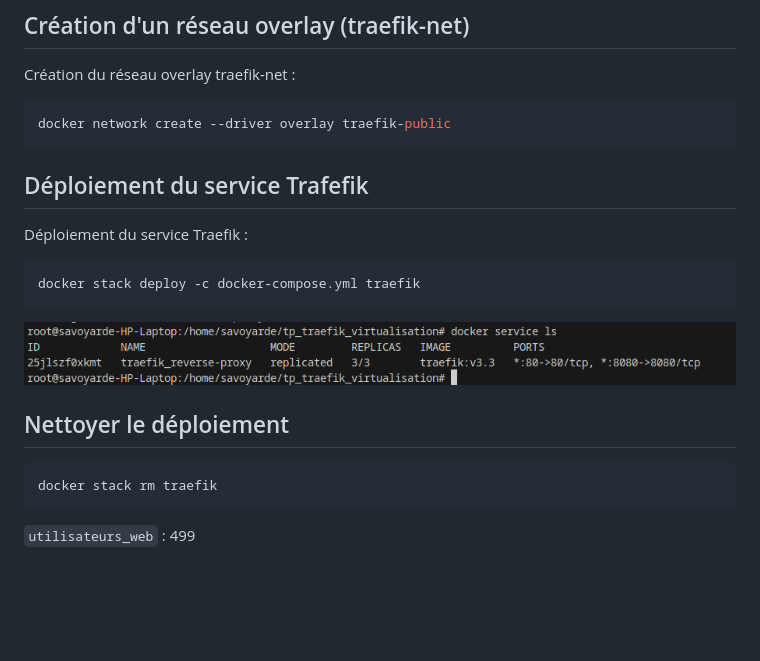
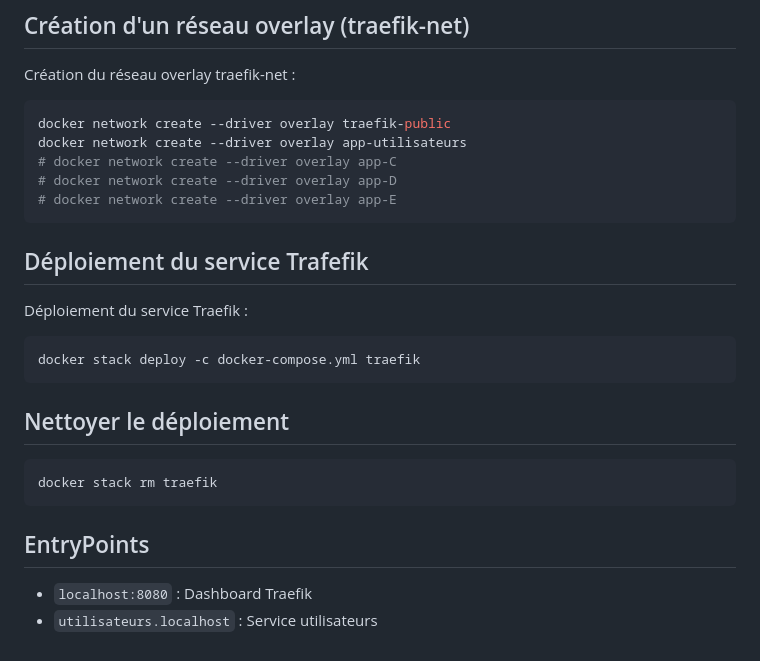
Before and after one commit to jordanlavenant/tp_traefik_virtualisation, a Markdown page: README.md, the part around the change. Drawn GitHub-style; blank space fills up the shorter version.

Commit message:
Update README to include new overlay network and entry points for utilisateurs service

````diff
--- a/README.md
+++ b/README.md
@@ -12,6 +12,10 @@ Création du réseau overlay traefik-net :
 
 ```bash
 docker network create --driver overlay traefik-public
+docker network create --driver overlay app-utilisateurs
+# docker network create --driver overlay app-C
+# docker network create --driver overlay app-D
+# docker network create --driver overlay app-E
 ```
 
 ## Déploiement du service Trafefik
@@ -22,12 +26,15 @@ Déploiement du service Traefik :
 docker stack deploy -c docker-compose.yml traefik
 ```
 
-![traefik-replicas](/assets/traefik_replicas.png)
-
 ## Nettoyer le déploiement
 
 ```bash
 docker stack rm traefik
 ```
 
-`utilisateurs_web` : 499
+## EntryPoints
+
+- `localhost:8080` : Dashboard Traefik
+- `utilisateurs.localhost` : Service utilisateurs
+<!-- - `utilisateurs.localhost` : Service utilisateurs
+- `utilisateurs.localhost` : Service utilisateurs -->
````
Also changed, not shown: assets/question4.png (added), assets/rgb8_export.png (added).
